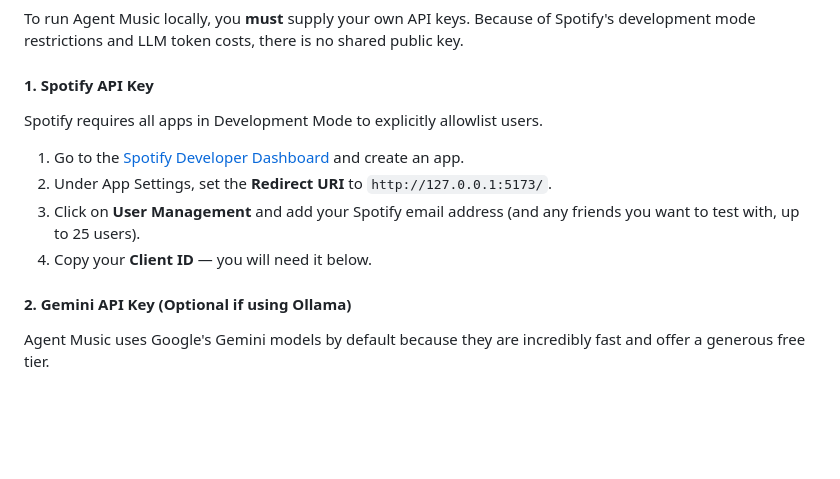
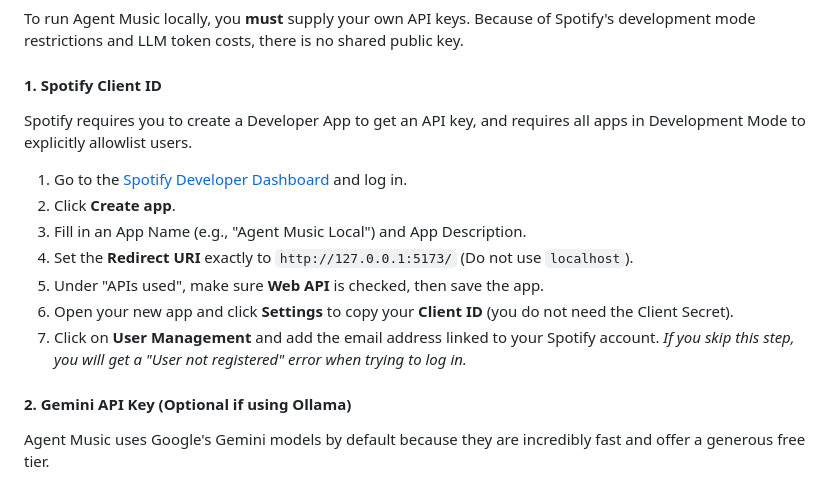
Before and after one commit to EricLevesque01/AgentMusic, a Markdown page: README.md, the part around the change. Rendered like a GitHub page; blank space fills up the shorter version.

Commit message:
docs: Add explicit step-by-step instructions for creating a Spotify Developer App

```diff
--- a/README.md
+++ b/README.md
@@ -326,12 +326,15 @@ localStorage (via DataStore)
 
 To run Agent Music locally, you **must** supply your own API keys. Because of Spotify's development mode restrictions and LLM token costs, there is no shared public key.
 
-#### 1. Spotify API Key
-Spotify requires all apps in Development Mode to explicitly allowlist users.
-1. Go to the [Spotify Developer Dashboard](https://developer.spotify.com/dashboard) and create an app.
-2. Under App Settings, set the **Redirect URI** to `http://127.0.0.1:5173/`.
-3. Click on **User Management** and add your Spotify email address (and any friends you want to test with, up to 25 users).
-4. Copy your **Client ID** — you will need it below.
+#### 1. Spotify Client ID
+Spotify requires you to create a Developer App to get an API key, and requires all apps in Development Mode to explicitly allowlist users.
+1. Go to the [Spotify Developer Dashboard](https://developer.spotify.com/dashboard) and log in.
+2. Click **Create app**.
+3. Fill in an App Name (e.g., "Agent Music Local") and App Description.
+4. Set the **Redirect URI** exactly to `http://127.0.0.1:5173/` (Do not use `localhost`).
+5. Under "APIs used", make sure **Web API** is checked, then save the app.
+6. Open your new app and click **Settings** to copy your **Client ID** (you do not need the Client Secret).
+7. Click on **User Management** and add the email address linked to your Spotify account. *If you skip this step, you will get a "User not registered" error when trying to log in.*
 
 #### 2. Gemini API Key (Optional if using Ollama)
 Agent Music uses Google's Gemini models by default because they are incredibly fast and offer a generous free tier.
```
